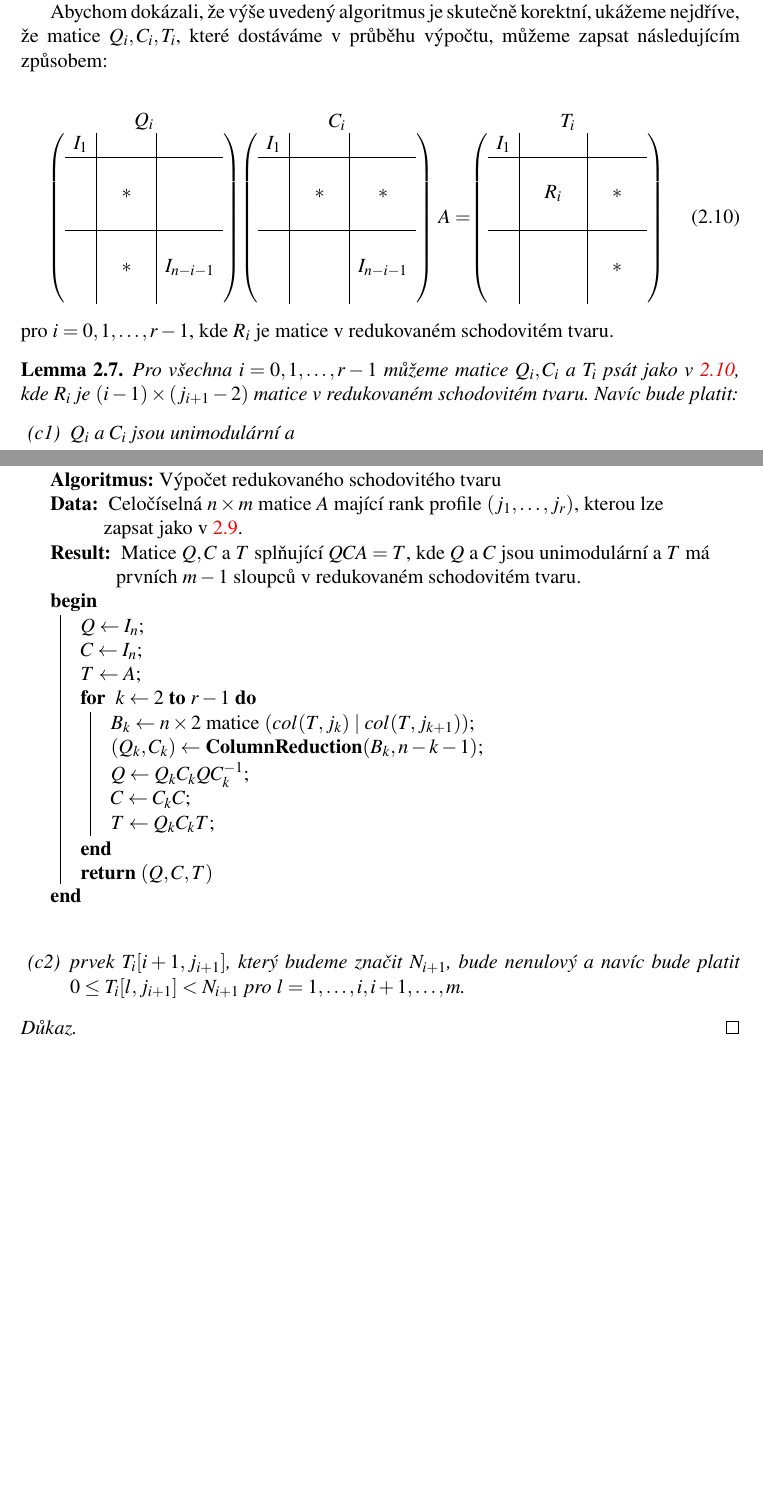
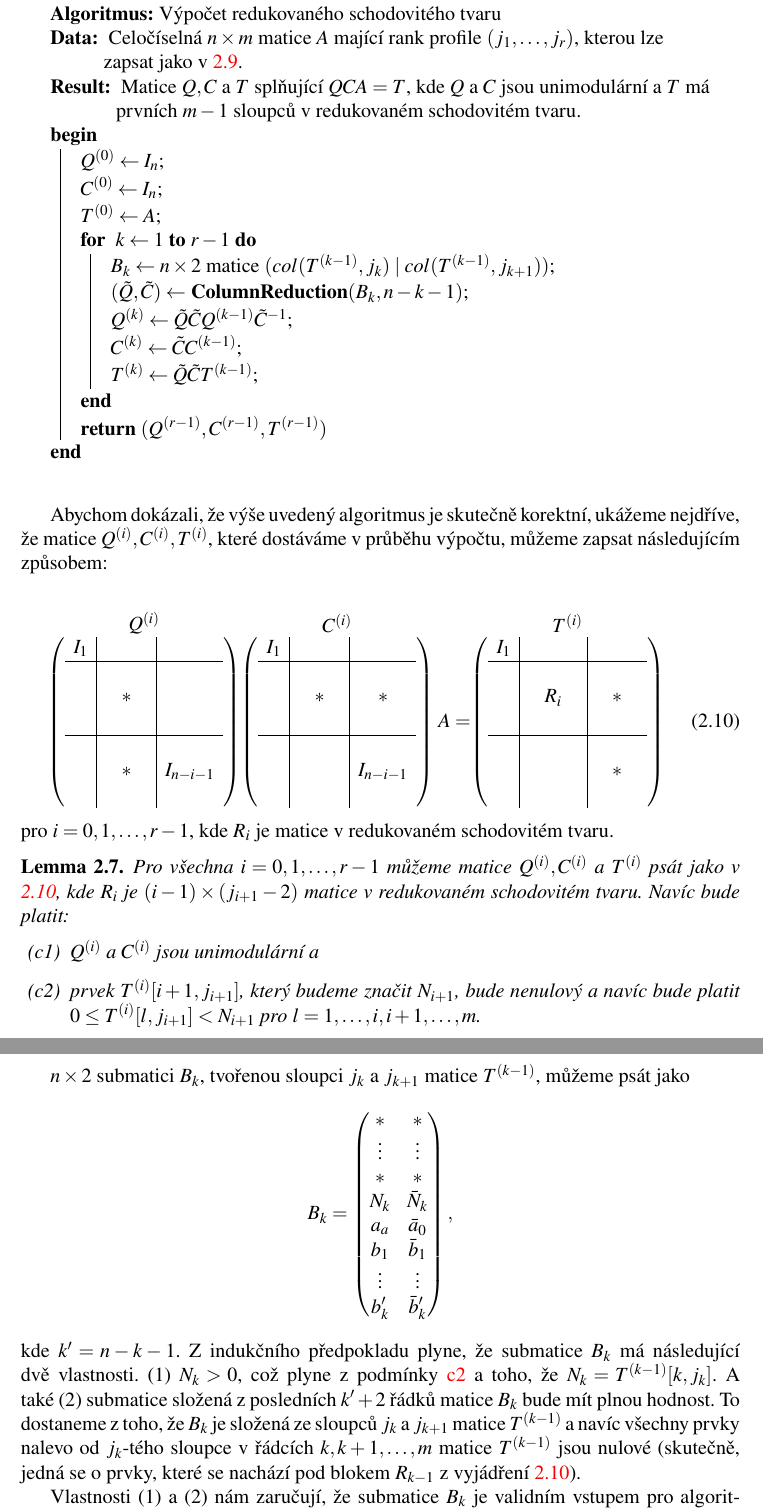
Before and after one commit to JendaPlhak/smithNormalForm, a LaTeX thesis (thesis/Sablona.tex, which reads thesis/text_prace/04_Kapitola_02.tex): two parts of pages 23 and 24 of 28 before the commit and two parts of pages 24 and 25 of 29 after it, joined at a grey line, cut so that both start at the same text, the shorter picture padded with empty space. Compiled offline with pdfLaTeX.

Commit message:
Echelon form lemma proved.

```diff
--- a/thesis/text_prace/04_Kapitola_02.tex
+++ b/thesis/text_prace/04_Kapitola_02.tex
@@ -450,18 +450,18 @@ algoritmu, která již rank profile nevyžaduje. Nyní přistupme k samotné def
     tvaru.
 }
 \Begin{
-    $ Q \leftarrow I_n $\;
-    $ C \leftarrow I_n $\;
-    $ T \leftarrow A $\;
+    $ Q^{(0)} \leftarrow I_n $\;
+    $ C^{(0)} \leftarrow I_n $\;
+    $ T^{(0)} \leftarrow A $\;
     % \vspace{\baselineskip}
-    \For{ $k \leftarrow 2$ \KwTo $ r - 1 $} {
-        $ B_k \leftarrow n \times 2 $ matice $ (col(T, j_k) \mid col(T, j_{k + 1})) $\;
-        $ (Q_k, C_k) \leftarrow $ \textbf{ColumnReduction}$ (B_k, n - k - 1) $\;
-        $ Q \leftarrow Q_k C_k Q C_{k}^{-1} $\;
-        $ C \leftarrow C_k C $\;
-        $ T \leftarrow Q_k C_k T $\;
+    \For{ $k \leftarrow 1$ \KwTo $ r - 1 $} {
+        $ B_k \leftarrow n \times 2 $ matice $ (col(T^{(k - 1)}, j_k) \mid col(T^{(k - 1)}, j_{k + 1})) $\;
+        $ (\tilde{Q}, \tilde{C}) \leftarrow $ \textbf{ColumnReduction}$ (B_k, n - k - 1) $\;
+        $ Q^{(k)} \leftarrow \tilde{Q} \tilde{C} Q^{(k - 1)} \tilde{C}^{-1} $\;
+        $ C^{(k)} \leftarrow \tilde{C} C^{(k - 1)} $\;
+        $ T^{(k)} \leftarrow \tilde{Q} \tilde{C} T^{(k - 1)} $\;
     }
-    \Return{$ (Q, C, T) $}
+    \Return{$ (Q^{(r - 1)}, C^{(r - 1)}, T^{(r - 1)}) $}
 }
 
 \end{algorithm}
@@ -468,10 +469,10 @@ algoritmu, která již rank profile nevyžaduje. Nyní přistupme k samotné def
 
 Abychom dokázali, že výše uvedený algoritmus je skutečně korektní, ukážeme nejdříve,
-že matice $ Q_i, C_i, T_i $, které dostáváme v průběhu výpočtu, můžeme zapsat
+že matice $ Q^{(i)}, C^{(i)}, T^{(i)} $, které dostáváme v průběhu výpočtu, můžeme zapsat
 následujícím způsobem:
 
 \begin{align} \label{block_form}
-    \stackrel{\mbox{$Q_i$}}{
+    \stackrel{\mbox{$Q^{(i)}$}}{
         \left(
         \begin{array}{c|ccc|c}
           I_1 & &      & &  \\ \hline
@@ -516,13 +517,13 @@ pro $ i = 0, 1, \dots, r-1 $, kde $ R_i $ je matice v redukovaném schodovitém
 tvaru.
 
 \begin{lem} \label{RST_algo_lemma}
-Pro všechna $ i = 0, 1, \dots, r - 1 $ můžeme matice $ Q_i, C_i $ a  $ T_i $
+Pro všechna $ i = 0, 1, \dots, r - 1 $ můžeme matice $ Q^{(i)}, C^{(i)} $ a  $ T^{(i)} $
 psát jako v \ref{block_form}, kde $ R_i $ je $ (i - 1) \times (j_{i + 1} - 2) $
 matice v redukovaném schodovitém tvaru. Navíc bude platit:
 \begin{Cond}
-    \item $ Q_i $ a $ C_i $ jsou unimodulární a
-    \item prvek $ T_i[i+1, j_{i+1}] $, který budeme značit $ N_{i + 1} $, bude
-    nenulový a navíc bude platit $ 0 \leq T_i[l, j_{i+1}] < N_{i+1} $ pro
+    \item $ Q^{(i)} $ a $ C^{(i)} $ jsou unimodulární a
+    \item \label{RST_2} prvek $ T^{(i)}[i+1, j_{i+1}] $, který budeme značit $ N_{i + 1} $, bude
+    nenulový a navíc bude platit $ 0 \leq T^{(i)}[l, j_{i+1}] < N_{i+1} $ pro
     $ l = 1, \dots, i, i+1, \dots, m $.
 \end{Cond}
 \end{lem}
@@ -529,0 +536,26 @@ matice v redukovaném schodovitém tvaru. Navíc bude platit:
+$ n \times 2 $ submatici $ B_k $, tvořenou sloupci $ j_k $ a $ j_{k+1} $ matice
+$ T^{(k-1)} $, můžeme psát jako
+\begin{align*}
+B_k =
+    \begin{pmatrix}
+        \ast   & \ast   \\
+        \vdots & \vdots \\
+        \ast   & \ast   \\
+        N_k    & \bar{N}_k \\
+        a_a    & \bar{a}_0  \\
+        b_1    & \bar{b}_1  \\
+        \vdots & \vdots  \\
+        b_k'    & \bar{b}_k'  \\
+    \end{pmatrix},
+\end{align*}
+kde $ k' = n - k - 1 $. Z indukčního předpokladu plyne, že submatice $ B_k $ má
+následující dvě vlastnosti.
+(1) $ N_k > 0 $, což plyne z podmínky \ref{RST_2} a toho, že $ N_k = T^{(k - 1)}[k, j_k] $.
+A také (2) submatice složená z posledních $ k' + 2 $ řádků matice $ B_k $
+bude mít plnou hodnost. To dostaneme z toho, že $ B_k $ je složená ze sloupců
+$ j_k $ a $ j_{k+1} $ matice $ T^{(k - 1)} $ a navíc všechny prvky nalevo od
+$ j_k $-tého sloupce v řádcích $k, k+1, \dots, m $ matice $ T^{(k - 1)} $ jsou nulové
+(skutečně, jedná se o prvky, které se nachází pod blokem $ R_{k-1} $ z vyjádření
+\ref{block_form}).
+
+Vlastnosti (1) a (2) nám zaručují, že submatice $ B_k $ je validním vstupem pro
```
Also changed, not shown: thesis/Sablona.pdf, thesis/text_prace/04_Kapitola_02.tex (39 more changed lines), 4 other files.
